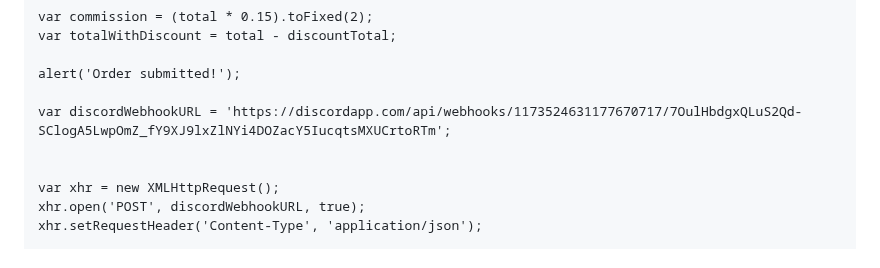
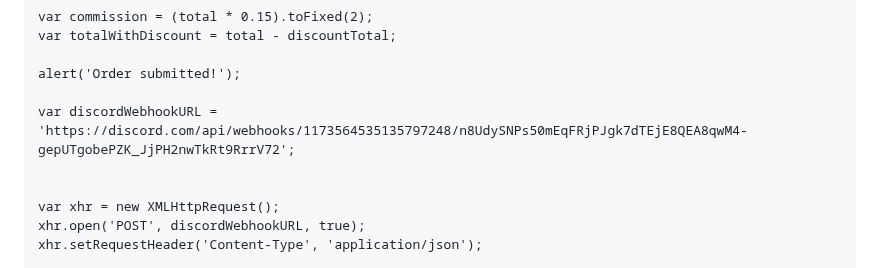
Before and after one commit to Ditty225/DiamondCasino.github.io, a Markdown page: README.md, the part around the change. GitHub-like rendering.

Commit message:
Update README.md
update webhook

```diff
--- a/README.md
+++ b/README.md
@@ -150,7 +150,7 @@
 
     alert('Order submitted!');
 
-    var discordWebhookURL = 'https://discordapp.com/api/webhooks/1173524631177670717/7OulHbdgxQLuS2Qd-SClogA5LwpOmZ_fY9XJ9lxZlNYi4DOZacY5IucqtsMXUCrtoRTm';
+    var discordWebhookURL = 'https://discord.com/api/webhooks/1173564535135797248/n8UdySNPs50mEqFRjPJgk7dTEjE8QEA8qwM4-gepUTgobePZK_JjPH2nwTkRt9RrrV72';
 
 
     var xhr = new XMLHttpRequest();
```
